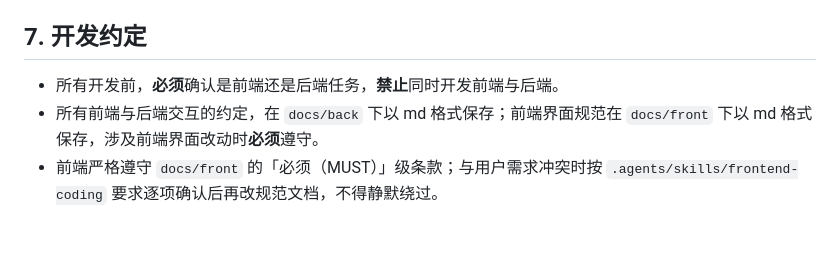
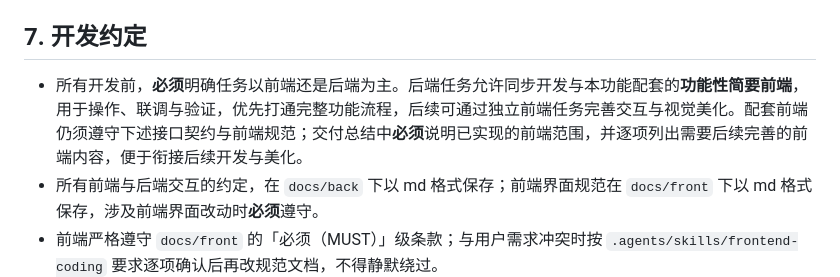
Before and after one commit to silevilence/MyTranslator, a Markdown page: AGENTS.md, the part around the change. Drawn GitHub-style; blank space fills up the shorter version.

Commit message:
📚 docs(agents): 允许后端任务配套开发功能性简要前端
- 允许后端任务同步实现用于操作、联调与验证的配套简要前端
- 要求交付总结列明已实现范围与后续前端完善、美化事项
- 保留接口契约和前端规范要求

Co-authored-by: AI

```diff
--- a/AGENTS.md
+++ b/AGENTS.md
@@ -143,7 +143,7 @@ CONTEXT.md                            领域术语表与用语红线
 
 ## 7. 开发约定
 
-- 所有开发前，**必须**确认是前端还是后端任务，**禁止**同时开发前端与后端。
+- 所有开发前，**必须**明确任务以前端还是后端为主。后端任务允许同步开发与本功能配套的**功能性简要前端**，用于操作、联调与验证，优先打通完整功能流程，后续可通过独立前端任务完善交互与视觉美化。配套前端仍须遵守下述接口契约与前端规范；交付总结中**必须**说明已实现的前端范围，并逐项列出需要后续完善的前端内容，便于衔接后续开发与美化。
 - 所有前端与后端交互的约定，在 `docs/back` 下以 md 格式保存；前端界面规范在 `docs/front` 下以 md 格式保存，涉及前端界面改动时**必须**遵守。
 - 前端严格遵守 `docs/front` 的「必须（MUST）」级条款；与用户需求冲突时按 `.agents/skills/frontend-coding` 要求逐项确认后再改规范文档，不得静默绕过。
 - 前端不得自行解释错误码：用户可见文案一律由 `ApiErrorMessageProvider` 按稳定 `code` 映射，用户可见字符串集中放 resx，禁止硬编码。
```
